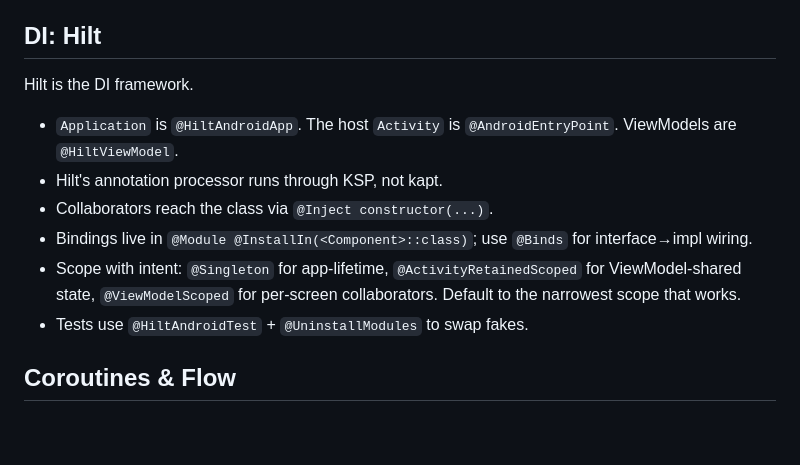
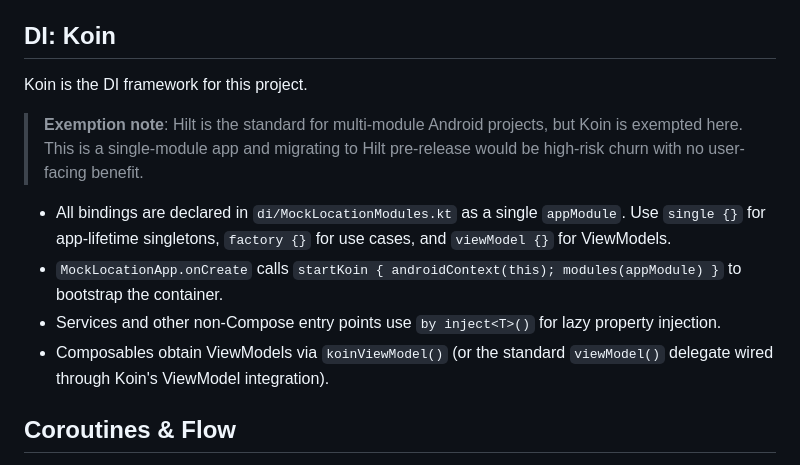
Before and after one commit to randheer094/mock-location, a Markdown page: .claude/rules/architecture.md, the part around the change. Drawn GitHub-style; blank space fills up the shorter version.

Commit message:
ARC-203: Document Koin exemption in architecture rules (#21)

```diff
--- a/.claude/rules/architecture.md
+++ b/.claude/rules/architecture.md
@@ -45,21 +45,26 @@ All UI is Jetpack Compose.
 - Material 3 (`androidx.compose.material3`) is the design system;
   dynamic color on Android 12+, dark theme always supported.
 
-## DI: Hilt
+## DI: Koin
 
-Hilt is the DI framework.
+Koin is the DI framework for this project.
 
-- `Application` is `@HiltAndroidApp`. The host `Activity` is
-  `@AndroidEntryPoint`. ViewModels are `@HiltViewModel`.
-- Hilt's annotation processor runs through KSP, not kapt.
-- Collaborators reach the class via `@Inject constructor(...)`.
-- Bindings live in `@Module @InstallIn(<Component>::class)`; use
-  `@Binds` for interface→impl wiring.
-- Scope with intent: `@Singleton` for app-lifetime,
-  `@ActivityRetainedScoped` for ViewModel-shared state,
-  `@ViewModelScoped` for per-screen collaborators. Default to the
-  narrowest scope that works.
-- Tests use `@HiltAndroidTest` + `@UninstallModules` to swap fakes.
+> **Exemption note**: Hilt is the standard for multi-module Android
+> projects, but Koin is exempted here. This is a single-module app
+> and migrating to Hilt pre-release would be high-risk churn with no
+> user-facing benefit.
+
+- All bindings are declared in `di/MockLocationModules.kt` as a
+  single `appModule`. Use `single {}` for app-lifetime singletons,
+  `factory {}` for use cases, and `viewModel {}` for ViewModels.
+- `MockLocationApp.onCreate` calls
+  `startKoin { androidContext(this); modules(appModule) }` to
+  bootstrap the container.
+- Services and other non-Compose entry points use
+  `by inject<T>()` for lazy property injection.
+- Composables obtain ViewModels via `koinViewModel()` (or the
+  standard `viewModel()` delegate wired through Koin's ViewModel
+  integration).
 
 ## Coroutines & Flow
 
```
